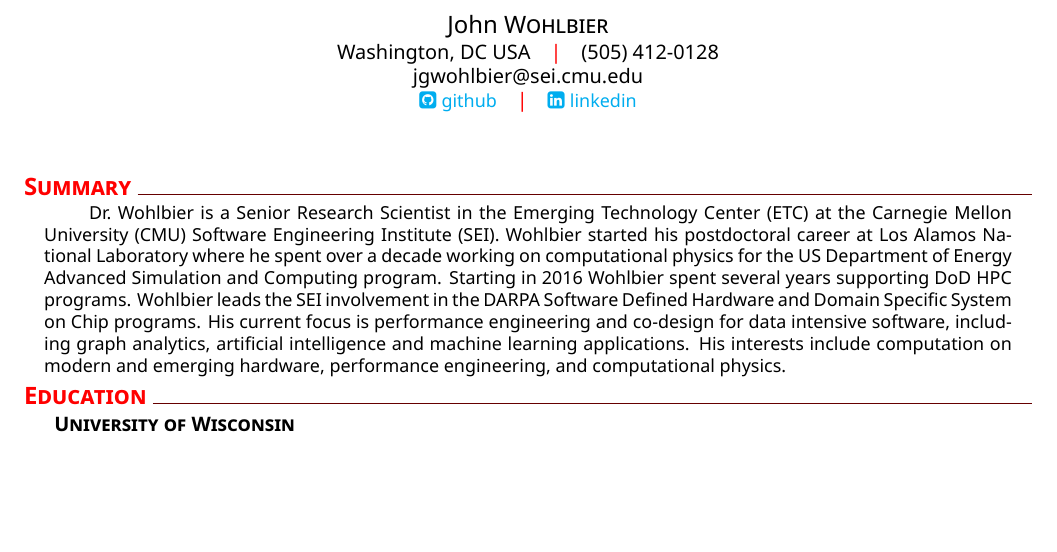
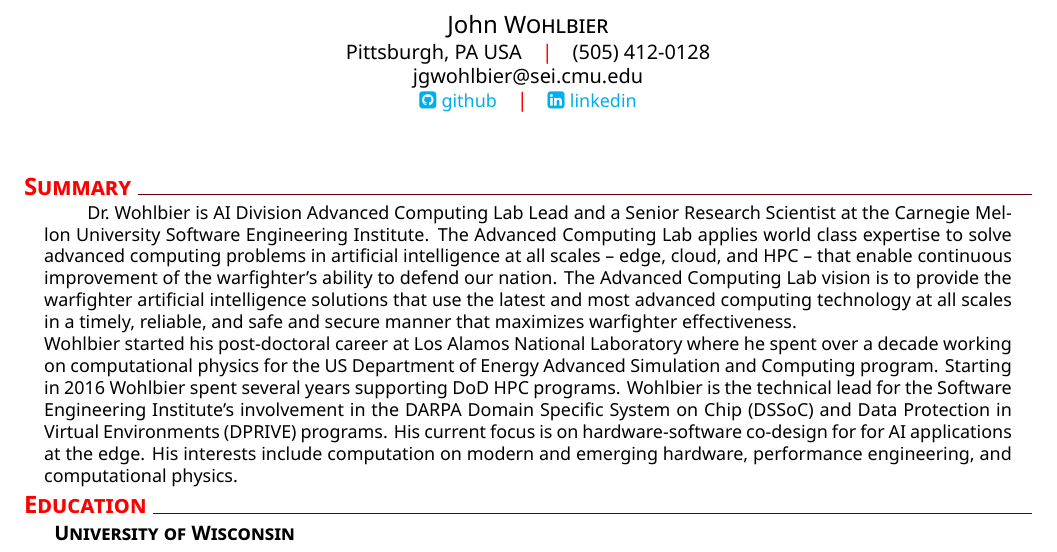
Before and after one commit to wohlbier/cv, a LaTeX CV (wohlbier_cv.tex): part of page 1 of 4, cut so that both start at the same text, the shorter picture padded with empty space. Compiled offline with XeLaTeX.

Commit message:
update cv

```diff
--- a/wohlbier_cv.tex
+++ b/wohlbier_cv.tex
@@ -1,6 +1,6 @@
 \documentclass{muratcan_cv}
 \setname{John}{Wohlbier}
-\setaddress{Washington, DC USA}
+\setaddress{Pittsburgh, PA USA}
 \setmobile{(505) 412-0128}
 \setmail{jgwohlbier@sei.cmu.edu}
 \setposition{Senior Research Scientist} %ignored for now
@@ -16,23 +16,9 @@
 
 % Summary
 \addblocktext{Summary}{%
-  Dr.~Wohlbier is a Senior Research Scientist in the Emerging
-  Technology Center (ETC) at the Carnegie Mellon University (CMU)
-  Software Engineering Institute (SEI). Wohlbier started his
-  postdoctoral career at
-  Los Alamos
-  National Laboratory where he spent over a decade working on
-  computational physics for the US Department of Energy Advanced
-  Simulation and Computing program. Starting in 2016 Wohlbier spent
-  several years supporting DoD HPC programs. Wohlbier leads the
-  SEI involvement in the DARPA Software
-  Defined Hardware and Domain Specific System on Chip programs. His
-  current focus is performance engineering and co-design for data
-  intensive
-  software, including graph analytics, artificial intelligence and
-  machine learning applications.
-  His interests include computation on modern and emerging
-  hardware, performance engineering, and computational physics.
+Dr.~Wohlbier is AI Division Advanced Computing Lab Lead and a Senior Research Scientist at the Carnegie Mellon University Software Engineering Institute. The Advanced Computing Lab applies world class expertise to solve advanced computing problems in artificial intelligence at all scales – edge, cloud, and HPC – that enable continuous improvement of the warfighter's ability to defend our nation. The Advanced Computing Lab vision is to provide the warfighter artificial intelligence solutions that use the latest and most advanced computing technology at all scales in a timely, reliable, and safe and secure manner that maximizes warfighter effectiveness.
+
+Wohlbier started his post-doctoral career at Los Alamos National Laboratory where he spent over a decade working on computational physics for the US Department of Energy Advanced Simulation and Computing program. Starting in 2016 Wohlbier spent several years supporting DoD HPC programs. Wohlbier is the technical lead for the Software Engineering Institute's involvement in the DARPA Domain Specific System on Chip (DSSoC) and Data Protection in Virtual Environments (DPRIVE) programs. His current focus is on hardware-software co-design for for AI applications at the edge. His interests include computation on modern and emerging hardware, performance engineering, and computational physics.
 }
 
 %Education
```
